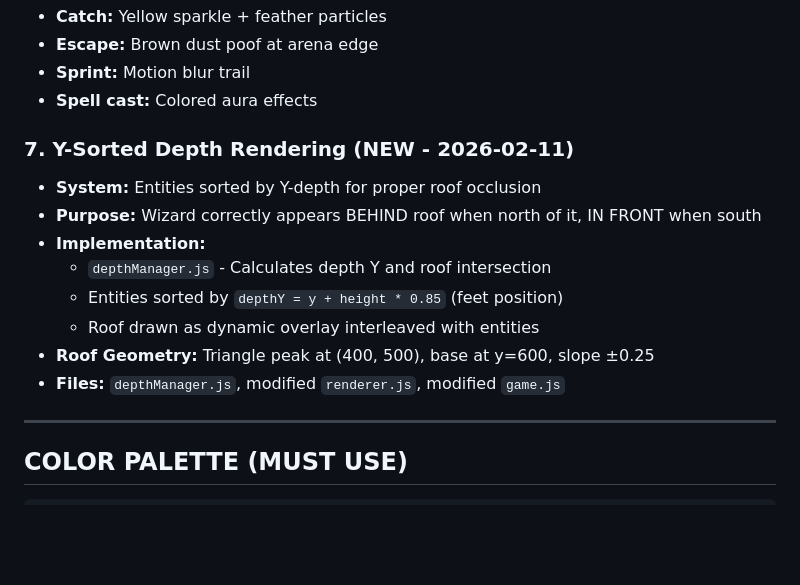
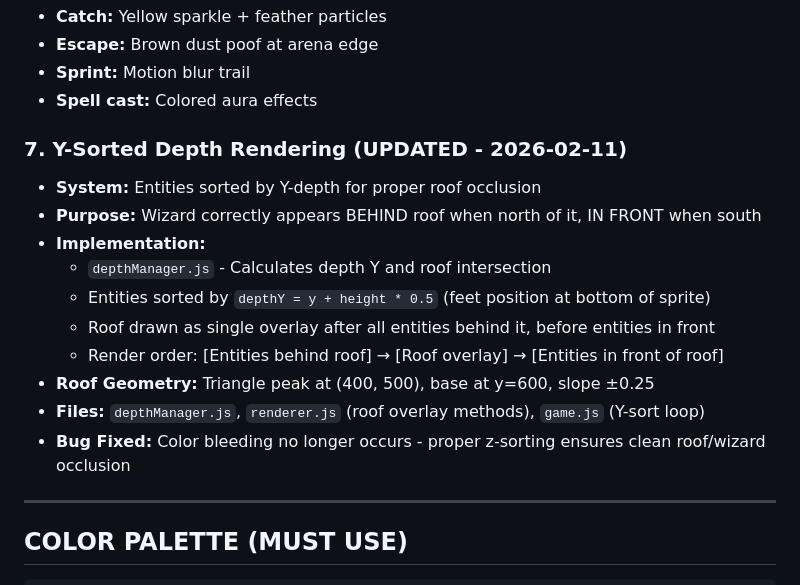
Before and after one commit to graftonnathan/chickens, a Markdown page: DESIGN.md, the part around the change. GitHub-like rendering; blank space fills up the shorter version.

Commit message:
docs: update DESIGN.md with corrected Y-sort depth rendering details

```diff
--- a/DESIGN.md
+++ b/DESIGN.md
@@ -63,15 +63,17 @@ You are a wizard collecting magical chickens in your backyard. Catch chickens an
 - **Sprint:** Motion blur trail
 - **Spell cast:** Colored aura effects
 
-### 7. Y-Sorted Depth Rendering (NEW - 2026-02-11)
+### 7. Y-Sorted Depth Rendering (UPDATED - 2026-02-11)
 - **System:** Entities sorted by Y-depth for proper roof occlusion
 - **Purpose:** Wizard correctly appears BEHIND roof when north of it, IN FRONT when south
 - **Implementation:**
   - `depthManager.js` - Calculates depth Y and roof intersection
-  - Entities sorted by `depthY = y + height * 0.85` (feet position)
-  - Roof drawn as dynamic overlay interleaved with entities
+  - Entities sorted by `depthY = y + height * 0.5` (feet position at bottom of sprite)
+  - Roof drawn as single overlay after all entities behind it, before entities in front
+  - Render order: [Entities behind roof] → [Roof overlay] → [Entities in front of roof]
 - **Roof Geometry:** Triangle peak at (400, 500), base at y=600, slope ±0.25
-- **Files:** `depthManager.js`, modified `renderer.js`, modified `game.js`
+- **Files:** `depthManager.js`, `renderer.js` (roof overlay methods), `game.js` (Y-sort loop)
+- **Bug Fixed:** Color bleeding no longer occurs - proper z-sorting ensures clean roof/wizard occlusion
 
 ---
 
```
